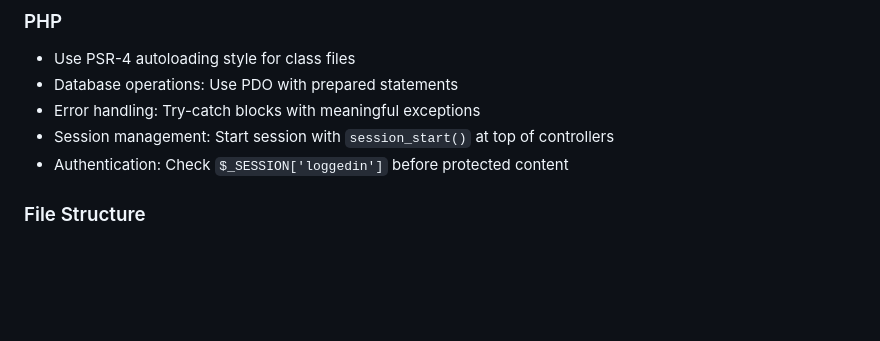
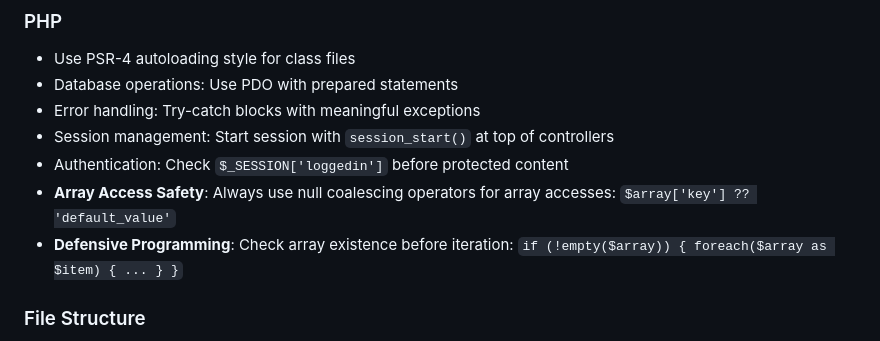
Before and after one commit to luminousify/rmw_scan, a Markdown page: AGENTS.md, the part around the change. GitHub-like rendering; blank space fills up the shorter version.

Commit message:
Add PHP array safety best practices to documentation
- Document null coalescing operator usage for array access safety
- Add defensive programming guidelines for array iteration
- Provide clear examples to prevent undefined index errors
- Prevent future 'Undefined index' notices in PHP code

```diff
--- a/AGENTS.md
+++ b/AGENTS.md
@@ -19,6 +19,8 @@
 - Error handling: Try-catch blocks with meaningful exceptions
 - Session management: Start session with `session_start()` at top of controllers
 - Authentication: Check `$_SESSION['loggedin']` before protected content
+- **Array Access Safety**: Always use null coalescing operators for array accesses: `$array['key'] ?? 'default_value'`
+- **Defensive Programming**: Check array existence before iteration: `if (!empty($array)) { foreach($array as $item) { ... } }`
 
 ### File Structure
 - Controllers: `app/controllers/` - Handle request routing
```
